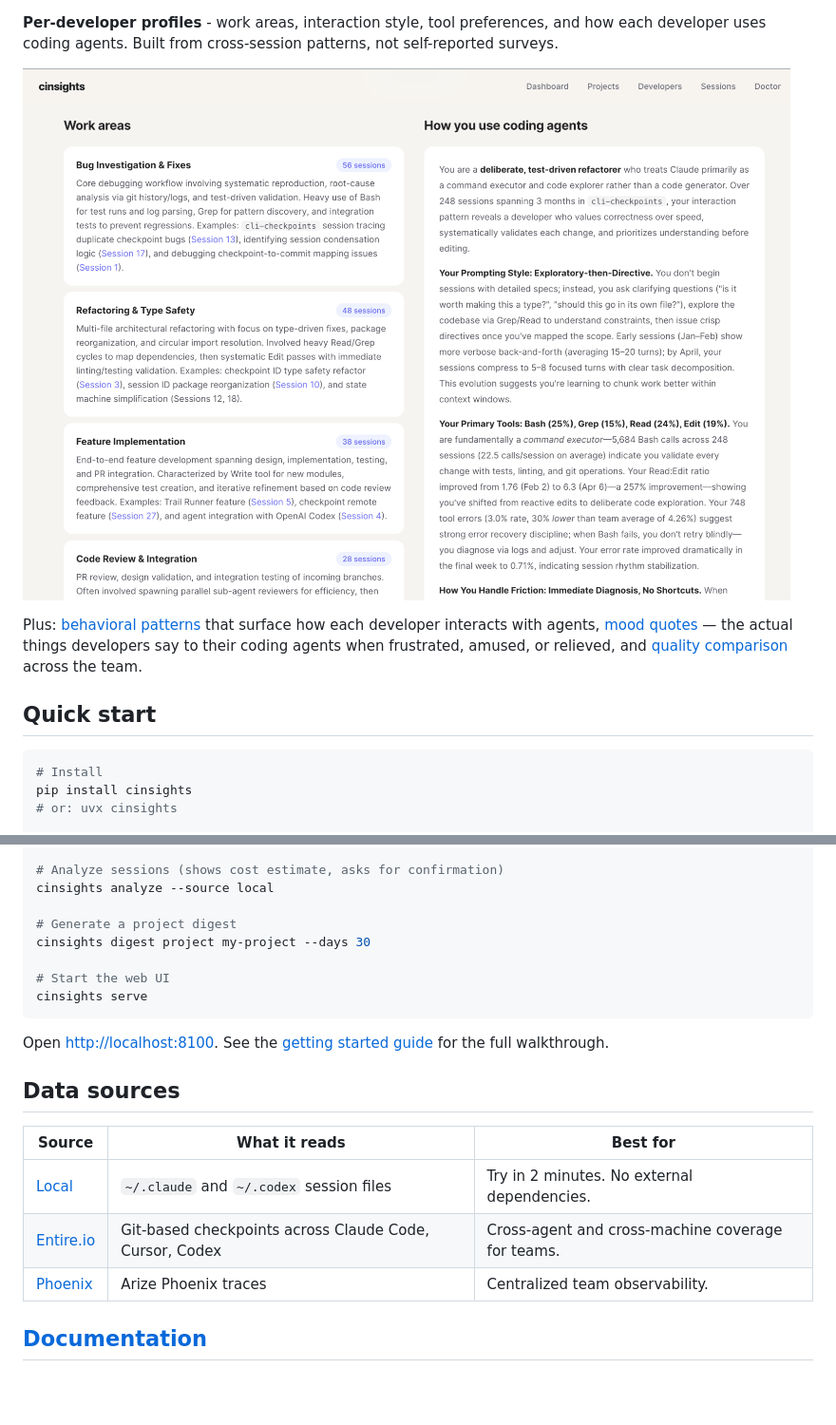
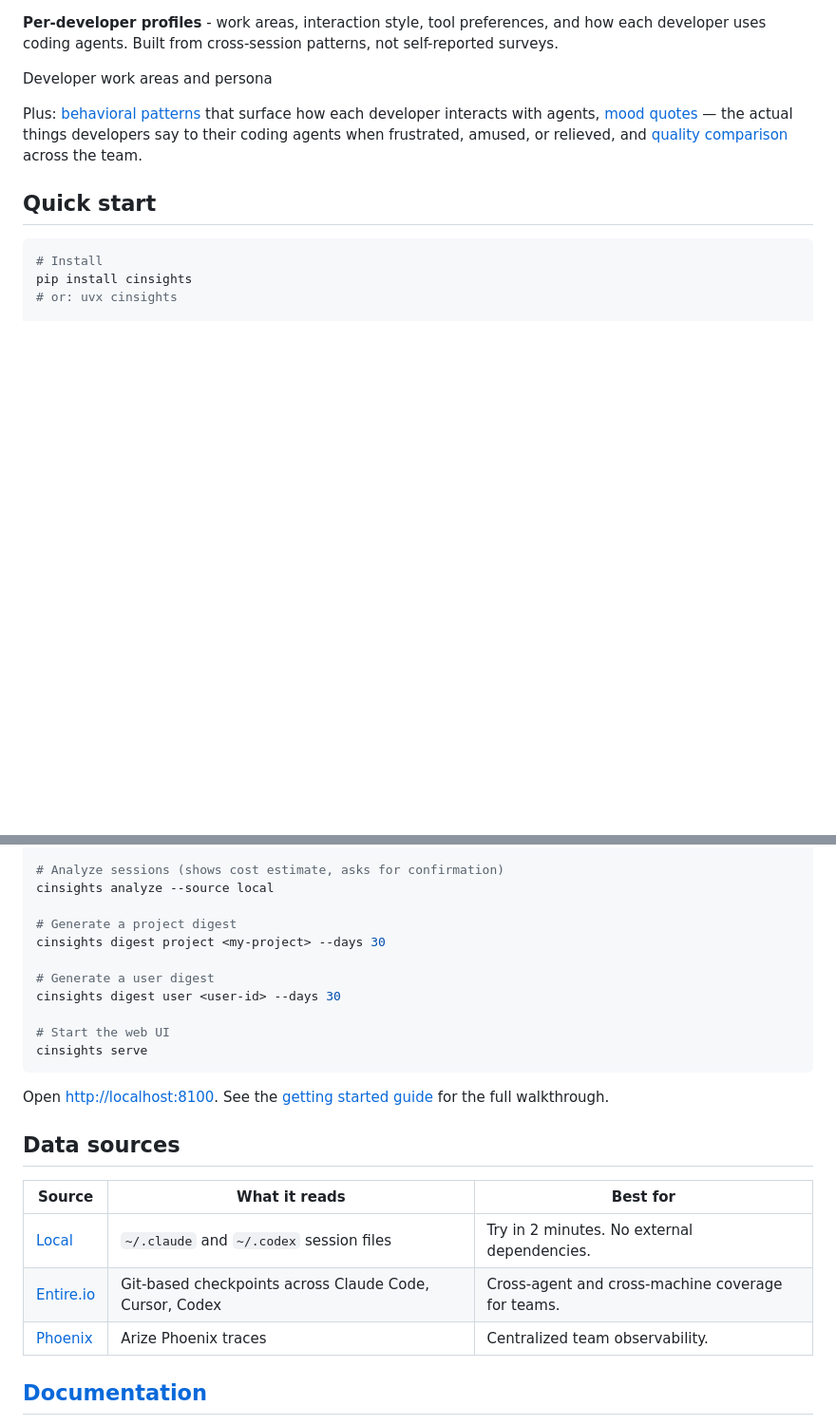
Before and after one commit to deepankarm/cinsights, a Markdown page: README.md, 2 parts joined by grey strips. Shown at 95% size. Drawn GitHub-style; blank space fills up the shorter version.

Commit message:
docs: add user digest example to README quickstart
Co-Authored-By: Claude Opus 4.6 (1M context) <noreply@anthropic.com>

```diff
--- a/README.md
+++ b/README.md
@@ -22,7 +22,7 @@ cinsights helps engineering teams track, understand, and improve how their devel
 
 **Per-developer profiles** - work areas, interaction style, tool preferences, and how each developer uses coding agents. Built from cross-session patterns, not self-reported surveys.
 
-![Developer work areas and persona](.github/images/developer-insights-workareas.png)
+Developer work areas and persona
 
 Plus: [behavioral patterns](docs/concepts.md#behavioral-patterns) that surface how each developer interacts with agents, [mood quotes](docs/concepts.md#developer-mood-quotes) — the actual things developers say to their coding agents when frustrated, amused, or relieved, and [quality comparison](docs/concepts.md#quality-comparison) across the team.
 
@@ -46,7 +46,10 @@ cinsights index --source local --hours 8760
 cinsights analyze --source local
 
 # Generate a project digest
-cinsights digest project my-project --days 30
+cinsights digest project <my-project> --days 30
+
+# Generate a user digest
+cinsights digest user <user-id> --days 30
 
 # Start the web UI
 cinsights serve
@@ -56,11 +59,13 @@ Open [http://localhost:8100](http://localhost:8100). See the [getting started gu
 
 ## Data sources
 
-| Source | What it reads | Best for |
-|--------|--------------|----------|
-| [Local](docs/sources/local.md) | `~/.claude` and `~/.codex` session files | Try in 2 minutes. No external dependencies. |
+
+| Source                                | What it reads                                           | Best for                                          |
+| ------------------------------------- | ------------------------------------------------------- | ------------------------------------------------- |
+| [Local](docs/sources/local.md)        | `~/.claude` and `~/.codex` session files                | Try in 2 minutes. No external dependencies.       |
 | [Entire.io](docs/sources/entireio.md) | Git-based checkpoints across Claude Code, Cursor, Codex | Cross-agent and cross-machine coverage for teams. |
-| [Phoenix](docs/sources/phoenix.md) | Arize Phoenix traces | Centralized team observability. |
+| [Phoenix](docs/sources/phoenix.md)    | Arize Phoenix traces                                    | Centralized team observability.                   |
+
 
 ## [Documentation](docs/README.md)
 
```
Also changed, not shown: other parts of README.md (+5 -5 lines).
